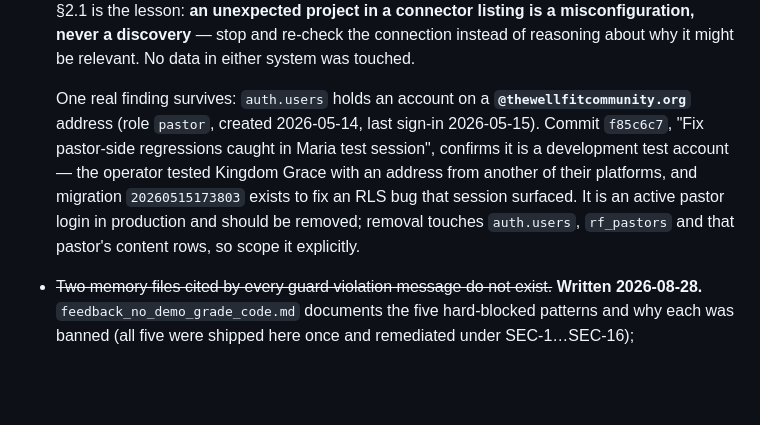
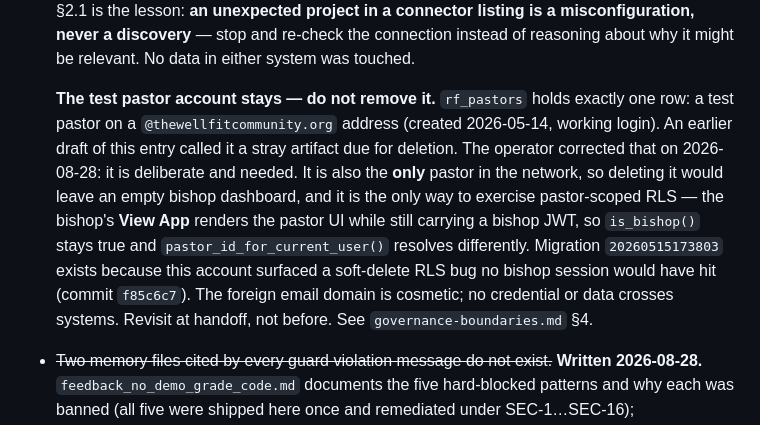
Before and after one commit to KingdomofGraceMinistries/KingdomGraceFamilyofChurchesandMinistries, a Markdown page: PROJECT_STATE.md, the part around the change. Rendered like a GitHub page; blank space fills up the shorter version.

```diff
--- a/PROJECT_STATE.md
+++ b/PROJECT_STATE.md
@@ -214,15 +214,19 @@ Project `kseocbwhuveieqhayske`, ACTIVE_HEALTHY, Postgres 17.6.1.104, us-east-2.
   stop and re-check the connection instead of reasoning about why it might be
   relevant. No data in either system was touched.
 
-  One real finding survives: `auth.users` holds an account on a
-  **`@thewellfitcommunity.org`** address (role `pastor`, created 2026-05-14,
-  last sign-in 2026-05-15). Commit `f85c6c7`, "Fix pastor-side regressions
-  caught in Maria test session", confirms it is a development test account —
-  the operator tested Kingdom Grace with an address from another of their
-  platforms, and migration `20260515173803` exists to fix an RLS bug that
-  session surfaced. It is an active pastor login in production and should be
-  removed; removal touches `auth.users`, `rf_pastors` and that pastor's
-  content rows, so scope it explicitly.
+  **The test pastor account stays — do not remove it.** `rf_pastors` holds
+  exactly one row: a test pastor on a `@thewellfitcommunity.org` address
+  (created 2026-05-14, working login). An earlier draft of this entry called
+  it a stray artifact due for deletion. The operator corrected that on
+  2026-08-28: it is deliberate and needed. It is also the **only** pastor in
+  the network, so deleting it would leave an empty bishop dashboard, and it is
+  the only way to exercise pastor-scoped RLS — the bishop's **View App**
+  renders the pastor UI while still carrying a bishop JWT, so `is_bishop()`
+  stays true and `pastor_id_for_current_user()` resolves differently. Migration
+  `20260515173803` exists because this account surfaced a soft-delete RLS bug
+  no bishop session would have hit (commit `f85c6c7`). The foreign email
+  domain is cosmetic; no credential or data crosses systems. Revisit at
+  handoff, not before. See `governance-boundaries.md` §4.
 - ~~Two memory files cited by every guard violation message do not exist.~~
   **Written 2026-08-28.** `feedback_no_demo_grade_code.md` documents the five
   hard-blocked patterns and why each was banned (all five were shipped here
```
Also changed, not shown: governance-boundaries.md (+28 -14 lines).
